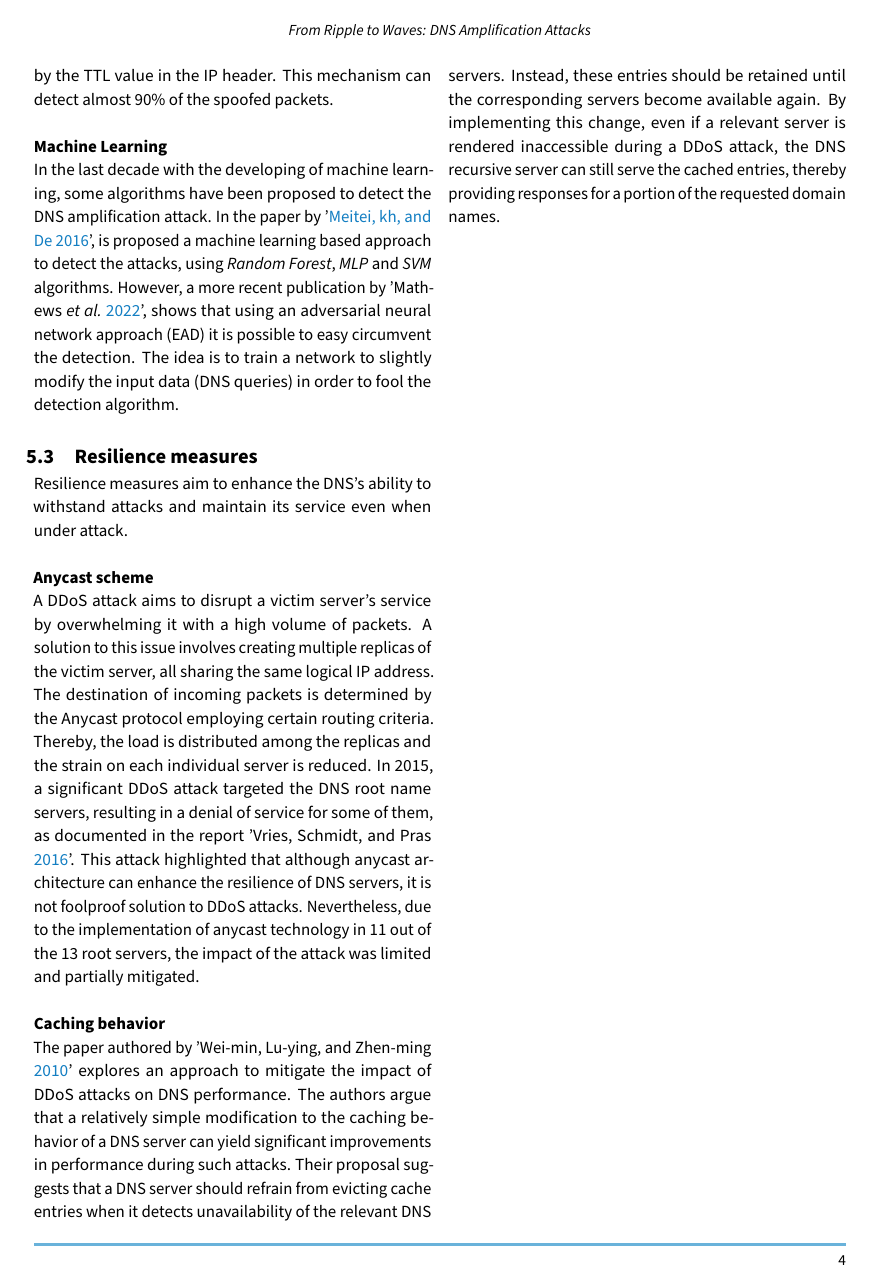
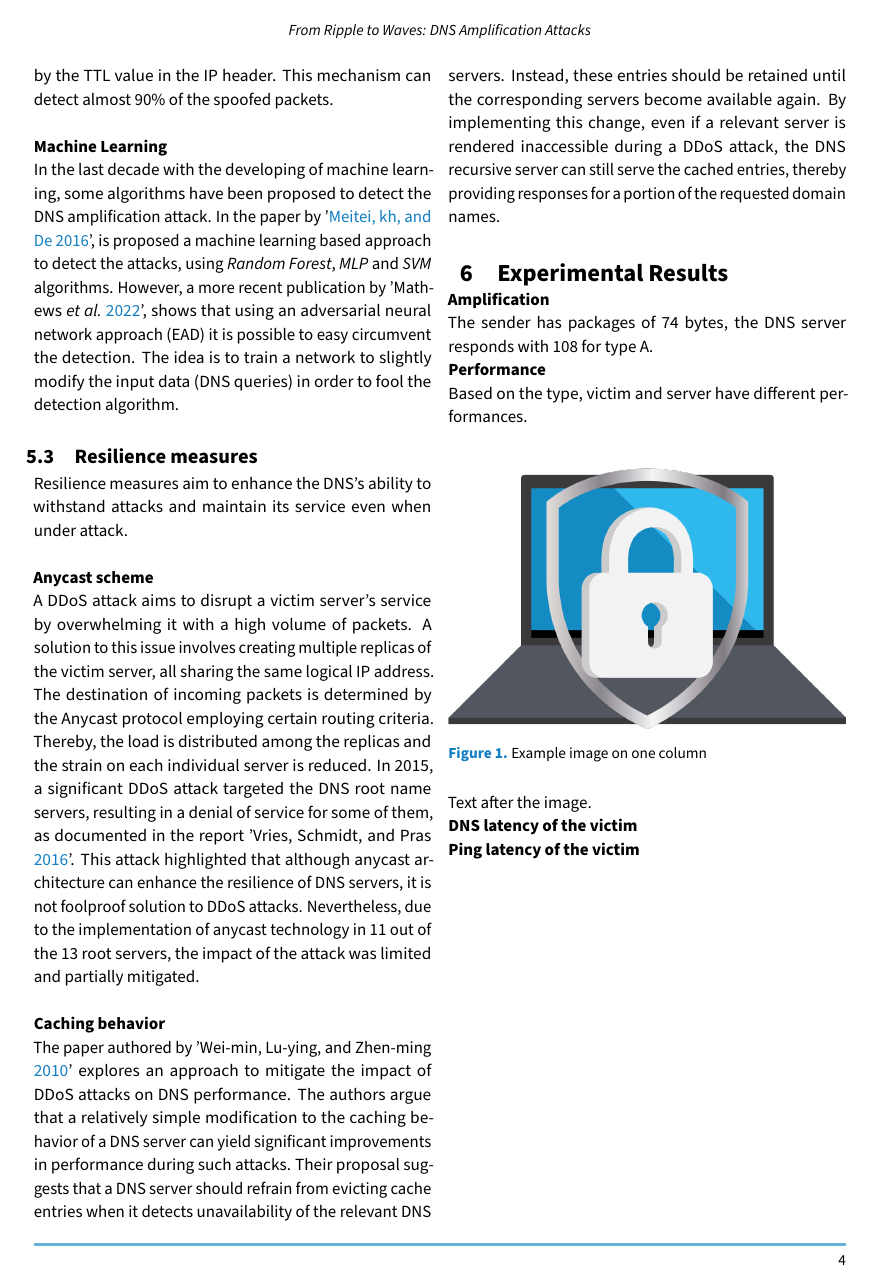
Before and after one commit to AndreaAlberti07/DNS-Reflection-and-Amplification-Attack, a LaTeX document (Report/Report.tex, which reads Report/Sections/Experimental_results.tex): page 4 of 5. Compiled offline with pdfLaTeX.

Commit message:
added Experimental_results.tex file

```diff
--- a/Report/Report.tex
+++ b/Report/Report.tex
@@ -1,5 +1,8 @@
 \documentclass{class}
 \usepackage{multicol}
+\usepackage{float}
+\usepackage{graphicx}
+\usepackage{enumitem} % Delete if not used
 \title{From Ripple to Waves:\\ DNS Amplification Attacks}
 
 \author{Andreoli C. • Ligari D. • Alberti A. • Scardovi M. • Intini K.}
--- /dev/null
+++ b/Report/Sections/Experimental_results.tex
@@ -0,0 +1,14 @@
+\section{Experimental Results}
+\noindent \textbf{Amplification}\\
+The sender has packages of 74 bytes, the DNS server responds with 108 for type A.\\
+\textbf{Performance}\\
+Based on the type, victim and server have different performances.\\
+\begin{figure}[H]
+    \centering
+    \includegraphics[width=\columnwidth]{Sections/Images/example.png}
+    \caption{Example image on one column}
+    \label{fig:example}
+\end{figure}
+\noindent Text after the image.\\
+{\bfseries DNS latency of the victim}\\
+{\bfseries Ping latency of the victim}\\
```
Also changed, not shown: Report/Report.pdf, Report/Sections/Images/example.png (added), Report/Report.tex (6 more changed lines).
